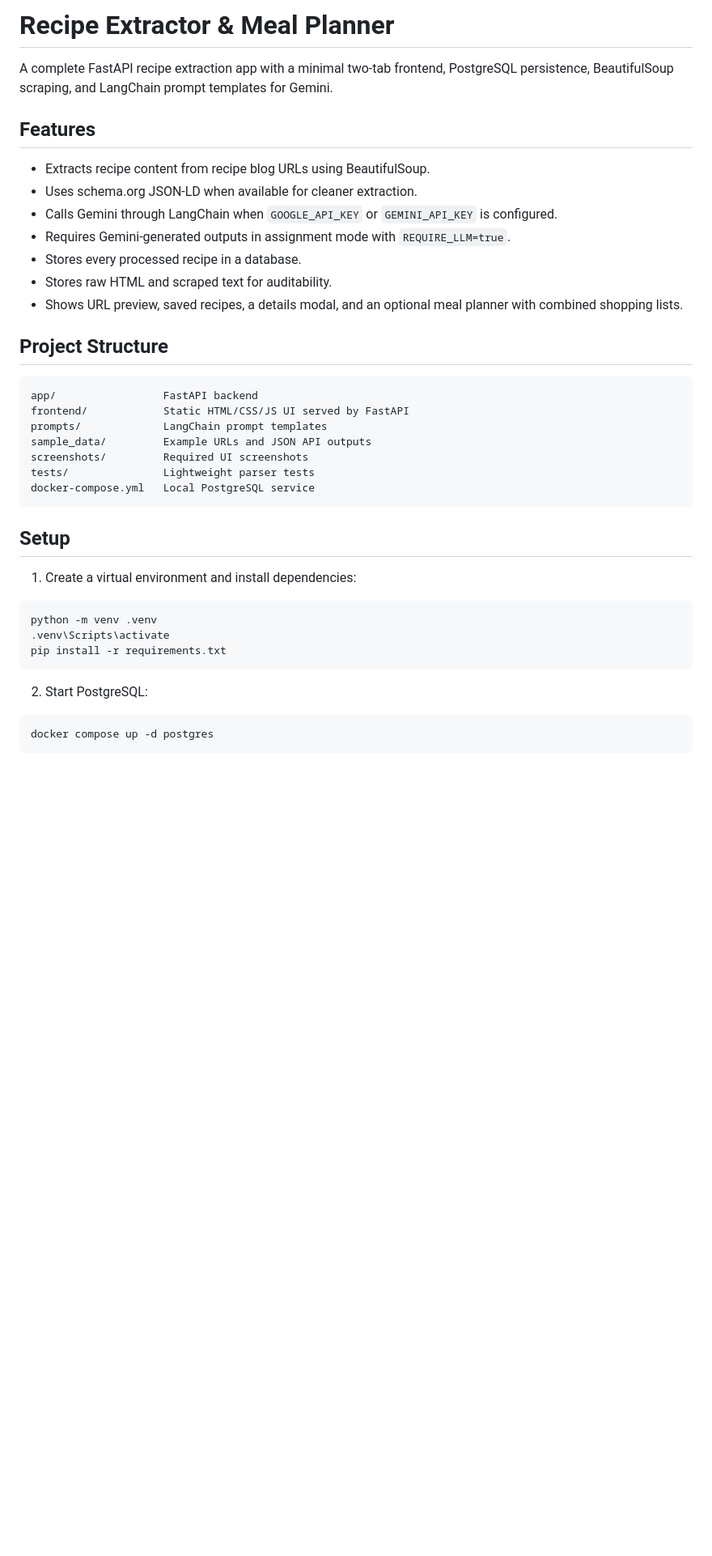
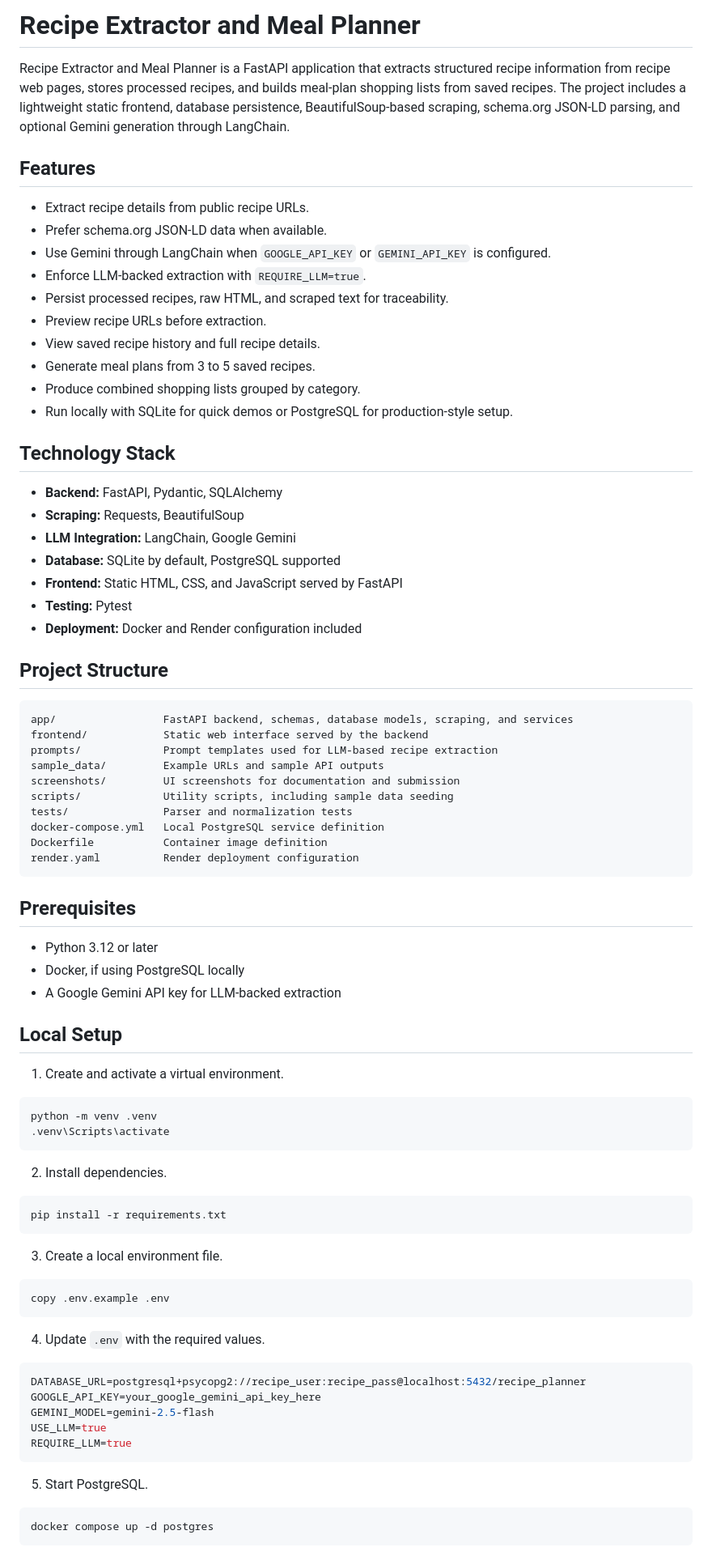
Before and after one commit to ritam0102/Recipe-Extractor-Meal-Planner-main, a Markdown page: README.md, the part around the change printed below. Shown: that part at 81% size. Rendered like a GitHub page; blank space fills up the shorter version.

Commit message:
docs: update README documentation and add UI feature screenshots

````diff
--- a/README.md
+++ b/README.md
@@ -1,40 +1,83 @@
-# Recipe Extractor & Meal Planner
+# Recipe Extractor and Meal Planner
 
-A complete FastAPI recipe extraction app with a minimal two-tab frontend, PostgreSQL persistence, BeautifulSoup scraping, and LangChain prompt templates for Gemini.
+Recipe Extractor and Meal Planner is a FastAPI application that extracts structured recipe information from recipe web pages, stores processed recipes, and builds meal-plan shopping lists from saved recipes. The project includes a lightweight static frontend, database persistence, BeautifulSoup-based scraping, schema.org JSON-LD parsing, and optional Gemini generation through LangChain.
 
 ## Features
 
-- Extracts recipe content from recipe blog URLs using BeautifulSoup.
-- Uses schema.org JSON-LD when available for cleaner extraction.
-- Calls Gemini through LangChain when `GOOGLE_API_KEY` or `GEMINI_API_KEY` is configured.
-- Requires Gemini-generated outputs in assignment mode with `REQUIRE_LLM=true`.
-- Stores every processed recipe in a database.
-- Stores raw HTML and scraped text for auditability.
-- Shows URL preview, saved recipes, a details modal, and an optional meal planner with combined shopping lists.
+- Extract recipe details from public recipe URLs.
+- Prefer schema.org JSON-LD data when available.
+- Use Gemini through LangChain when `GOOGLE_API_KEY` or `GEMINI_API_KEY` is configured.
+- Enforce LLM-backed extraction with `REQUIRE_LLM=true`.
+- Persist processed recipes, raw HTML, and scraped text for traceability.
+- Preview recipe URLs before extraction.
+- View saved recipe history and full recipe details.
+- Generate meal plans from 3 to 5 saved recipes.
+- Produce combined shopping lists grouped by category.
+- Run locally with SQLite for quick demos or PostgreSQL for production-style setup.
+
+## Technology Stack
+
+- **Backend:** FastAPI, Pydantic, SQLAlchemy
+- **Scraping:** Requests, BeautifulSoup
+- **LLM Integration:** LangChain, Google Gemini
+- **Database:** SQLite by default, PostgreSQL supported
+- **Frontend:** Static HTML, CSS, and JavaScript served by FastAPI
+- **Testing:** Pytest
+- **Deployment:** Docker and Render configuration included
 
 ## Project Structure
 
 ```text
-app/                 FastAPI backend
-frontend/            Static HTML/CSS/JS UI served by FastAPI
-prompts/             LangChain prompt templates
-sample_data/         Example URLs and JSON API outputs
-screenshots/         Required UI screenshots
-tests/               Lightweight parser tests
-docker-compose.yml   Local PostgreSQL service
+app/                 FastAPI backend, schemas, database models, scraping, and services
+frontend/            Static web interface served by the backend
+prompts/             Prompt templates used for LLM-based recipe extraction
+sample_data/         Example URLs and sample API outputs
+screenshots/         UI screenshots for documentation and submission
+scripts/             Utility scripts, including sample data seeding
+tests/               Parser and normalization tests
+docker-compose.yml   Local PostgreSQL service definition
+Dockerfile           Container image definition
+render.yaml          Render deployment configuration
 ```
 
-## Setup
+## Prerequisites
 
-1. Create a virtual environment and install dependencies:
+- Python 3.12 or later
+- Docker, if using PostgreSQL locally
+- A Google Gemini API key for LLM-backed extraction
+
+## Local Setup
+
+1. Create and activate a virtual environment.
 
 ```bash
 python -m venv .venv
 .venv\Scripts\activate
+```
+
+2. Install dependencies.
+
+```bash
 pip install -r requirements.txt
 ```
 
-2. Start PostgreSQL:
+3. Create a local environment file.
+
+```bash
+copy .env.example .env
+```
+
+4. Update `.env` with the required values.
+
+```env
+DATABASE_URL=postgresql+psycopg2://recipe_user:recipe_pass@localhost:5432/recipe_planner
+GOOGLE_API_KEY=your_google_gemini_api_key_here
+GEMINI_MODEL=gemini-2.5-flash
+USE_LLM=true
+REQUIRE_LLM=true
+```
+
+5. Start PostgreSQL.
 
 ```bash
 docker compose up -d postgres
````
Also changed, not shown: other parts of README.md (+73 -42 lines), screenshots/extract_recipe_grilled_cheese.png (added), screenshots/extract_recipe_spicy_lime_shrimp.png (added), screenshots/saved_recipes_view.png (added).
